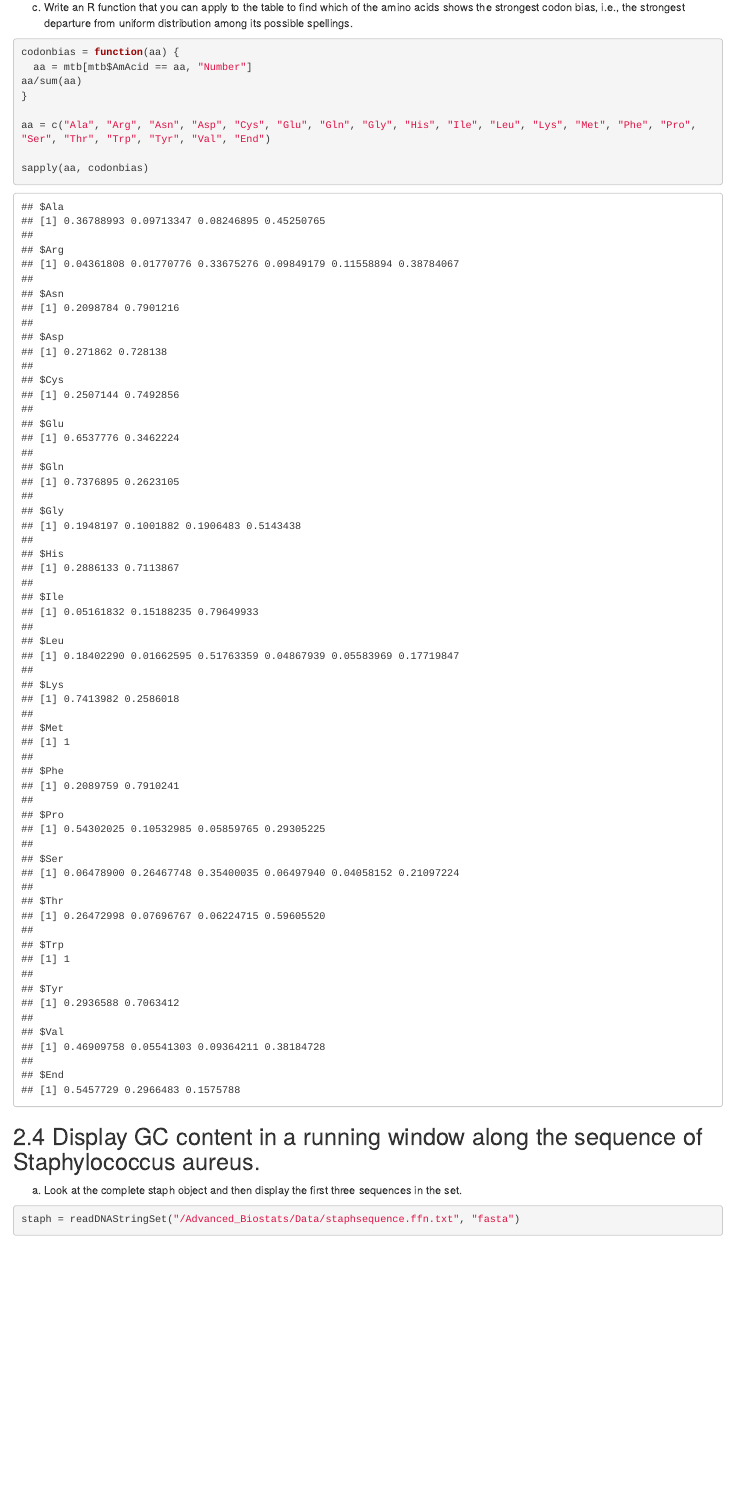
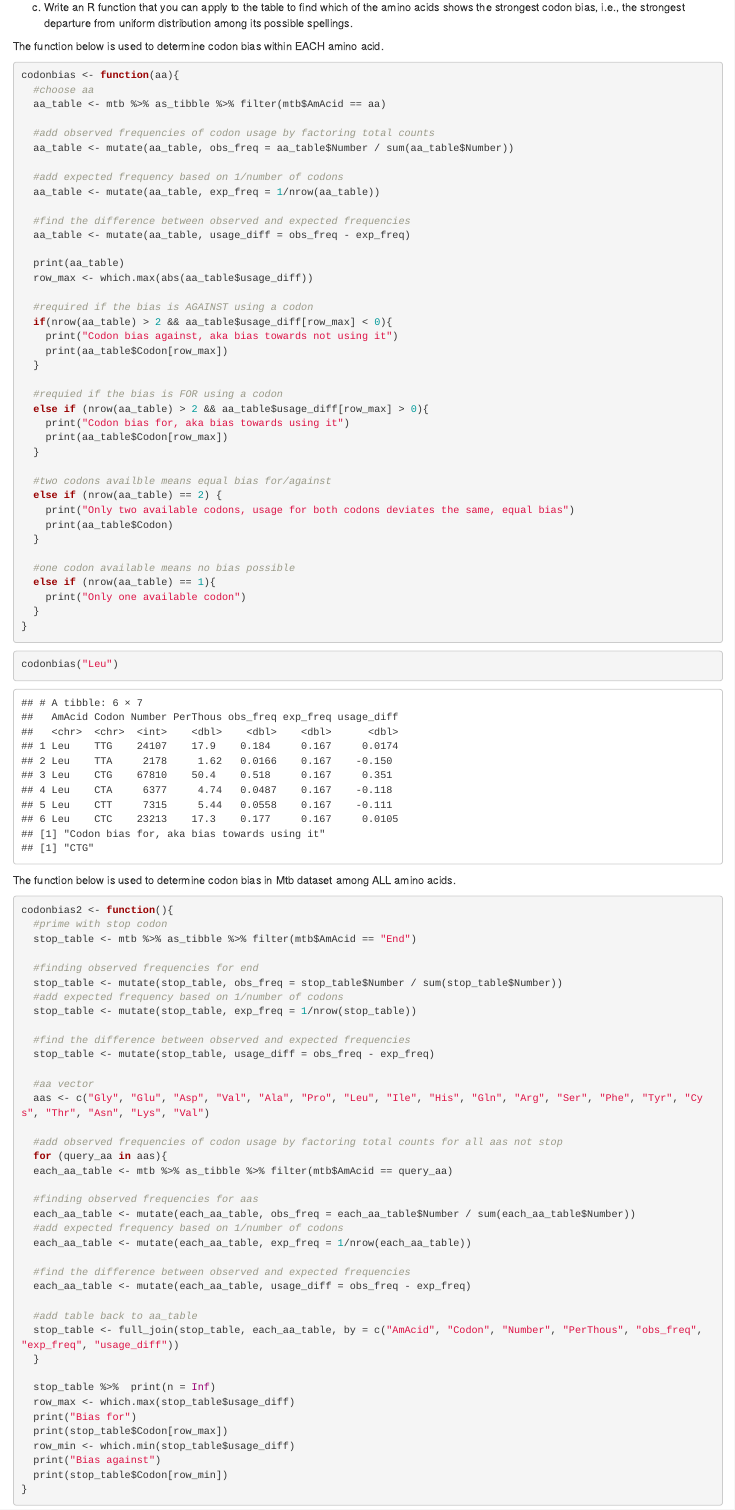
Before and after one commit to rumorej/ModernStatsforModernBiol, an R Markdown document (Exercises/Chapter2_StatisticalModeling.Rmd): the page in a window 1100 px wide, from 1790 px down. Rendered offline with R 4.5, knitr and Pandoc, with nearby package versions; some code elsewhere in the file could not run offline.

Commit message:
Updated codonbias function

````diff
--- a/Exercises/Chapter2_StatisticalModeling.Rmd
+++ b/Exercises/Chapter2_StatisticalModeling.Rmd
@@ -1065,14 +1065,97 @@ The variable was created....by dividing by 1344; however, not exactly sure of th
 
 c) Write an R function that you can apply to the table to find which of the amino acids shows the strongest codon bias, i.e., the strongest departure from uniform distribution among its possible spellings.
 
+The function below is used to determine codon bias within EACH amino acid.
+
 ```{r}
-codonbias = function(aa) {
-  aa = mtb[mtb$AmAcid == aa, "Number"]
-aa/sum(aa)
+codonbias <- function(aa){
+  #choose aa
+  aa_table <- mtb %>% as_tibble %>% filter(mtb$AmAcid == aa)
+
+  #add observed frequencies of codon usage by factoring total counts
+  aa_table <- mutate(aa_table, obs_freq = aa_table$Number / sum(aa_table$Number))
+
+  #add expected frequency based on 1/number of codons
+  aa_table <- mutate(aa_table, exp_freq = 1/nrow(aa_table))
+
+  #find the difference between observed and expected frequencies
+  aa_table <- mutate(aa_table, usage_diff = obs_freq - exp_freq)
+
+  print(aa_table)
+  row_max <- which.max(abs(aa_table$usage_diff))
+
+  #required if the bias is AGAINST using a codon
+  if(nrow(aa_table) > 2 && aa_table$usage_diff[row_max] < 0){
+    print("Codon bias against, aka bias towards not using it")
+    print(aa_table$Codon[row_max])
+  }
+
+  #requied if the bias is FOR using a codon
+  else if (nrow(aa_table) > 2 && aa_table$usage_diff[row_max] > 0){
+    print("Codon bias for, aka bias towards using it")
+    print(aa_table$Codon[row_max])
+  }
+
+  #two codons availble means equal bias for/against
+  else if (nrow(aa_table) == 2) {
+    print("Only two available codons, usage for both codons deviates the same, equal bias")
+    print(aa_table$Codon)
+  }
+
+  #one codon available means no bias possible
+  else if (nrow(aa_table) == 1){
+    print("Only one available codon")
+  }
 }
 
-aa = c("Ala", "Arg", "Asn", "Asp", "Cys", "Glu", "Gln", "Gly", "His", "Ile", "Leu", "Lys", "Met", "Phe", "Pro", "Ser", "Thr", "Trp", "Tyr", "Val", "End")
+```
 
-sapply(aa, codonbias)
+```{r}
+codonbias("Leu")
+```
 
+The function below is used to determine codon bias in Mtb dataset among ALL amino acids.
+
+```{r}
+codonbias2 <- function(){
+  #prime with stop codon
+  stop_table <- mtb %>% as_tibble %>% filter(mtb$AmAcid == "End")
+
+  #finding observed frequencies for end
+  stop_table <- mutate(stop_table, obs_freq = stop_table$Number / sum(stop_table$Number))
+  #add expected frequency based on 1/number of codons
+  stop_table <- mutate(stop_table, exp_freq = 1/nrow(stop_table))
+
+  #find the difference between observed and expected frequencies
+  stop_table <- mutate(stop_table, usage_diff = obs_freq - exp_freq)
+
+  #aa vector
+  aas <- c("Gly", "Glu", "Asp", "Val", "Ala", "Pro", "Leu", "Ile", "His", "Gln", "Arg", "Ser", "Phe", "Tyr", "Cys", "Thr", "Asn", "Lys", "Val")
+
+  #add observed frequencies of codon usage by factoring total counts for all aas not stop
+  for (query_aa in aas){
+  each_aa_table <- mtb %>% as_tibble %>% filter(mtb$AmAcid == query_aa)
+
+  #finding observed frequencies for aas
+  each_aa_table <- mutate(each_aa_table, obs_freq = each_aa_table$Number / sum(each_aa_table$Number))
+  #add expected frequency based on 1/number of codons
+  each_aa_table <- mutate(each_aa_table, exp_freq = 1/nrow(each_aa_table))
+
+  #find the difference between observed and expected frequencies
+  each_aa_table <- mutate(each_aa_table, usage_diff = obs_freq - exp_freq)
+
+  #add table back to aa_table
+  stop_table <- full_join(stop_table, each_aa_table, by = c("AmAcid", "Codon", "Number", "PerThous", "obs_freq", "exp_freq", "usage_diff"))
+  }
+
+  stop_table %>%  print(n = Inf)
+  row_max <- which.max(stop_table$usage_diff)
+  print("Bias for")
+  print(stop_table$Codon[row_max])
+  row_min <- which.min(stop_table$usage_diff)
+  print("Bias against")
+  print(stop_table$Codon[row_min])
+}
 ```
+
+```{r}
````
Also changed, not shown: Exercises/Chapter2_StatisticalModeling.Rmd (4 more changed lines).
